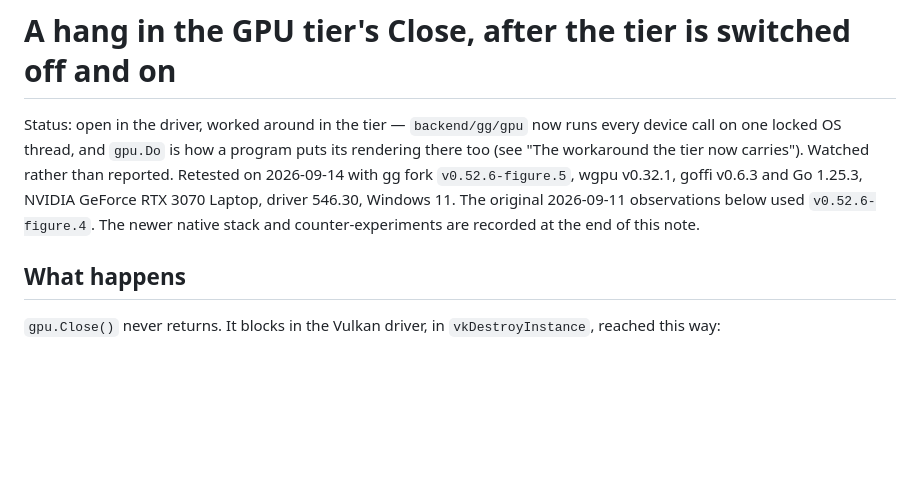
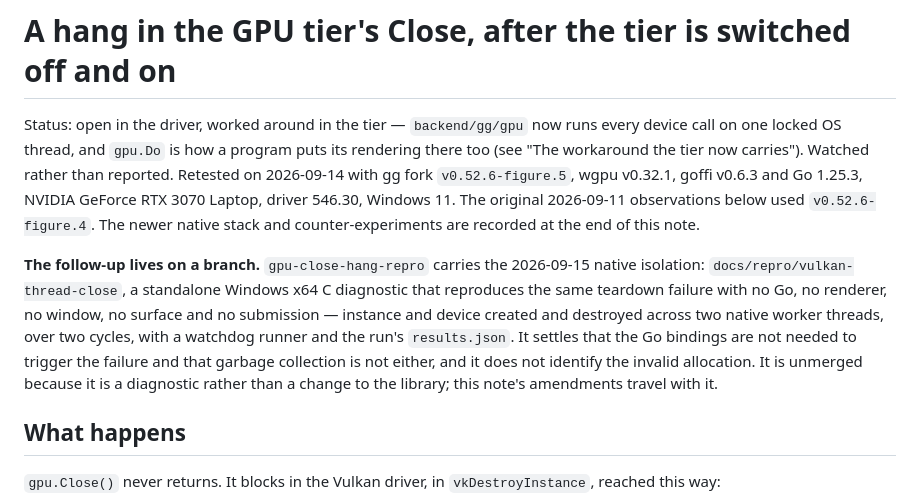
Before and after one commit to timzifer/figure, a Markdown page: docs/gpu-tier-close-hang.md, the part around the change. Drawn GitHub-style; blank space fills up the shorter version.

Commit message:
docs: say where the GPU Close hang's native follow-up lives
The pure-C isolation of the teardown failure is a diagnostic rather than a
change to the library, so it stays on the gpu-close-hang-repro branch. A note
whose follow-up is invisible from the note is a note that gets repeated, so
this says what is there and what it settles.

Co-Authored-By: Claude Opus 5 (1M context) <noreply@anthropic.com>

```diff
--- a/docs/gpu-tier-close-hang.md
+++ b/docs/gpu-tier-close-hang.md
@@ -8,6 +8,17 @@ gg fork `v0.52.6-figure.5`, wgpu v0.32.1, goffi v0.6.3 and Go 1.25.3,
 NVIDIA GeForce RTX 3070 Laptop, driver 546.30, Windows 11. The original
 2026-09-11 observations below used `v0.52.6-figure.4`. The newer native
 stack and counter-experiments are recorded at the end of this note.
+
+**The follow-up lives on a branch.** `gpu-close-hang-repro` carries the
+2026-09-15 native isolation: `docs/repro/vulkan-thread-close`, a standalone
+Windows x64 C diagnostic that reproduces the same teardown failure with no Go,
+no renderer, no window, no surface and no submission — instance and device
+created and destroyed across two native worker threads, over two cycles, with
+a watchdog runner and the run's `results.json`. It settles that the Go bindings
+are not needed to trigger the failure and that garbage collection is not
+either, and it does not identify the invalid allocation. It is unmerged
+because it is a diagnostic rather than a change to the library; this note's
+amendments travel with it.
 
 ## What happens
 
```
